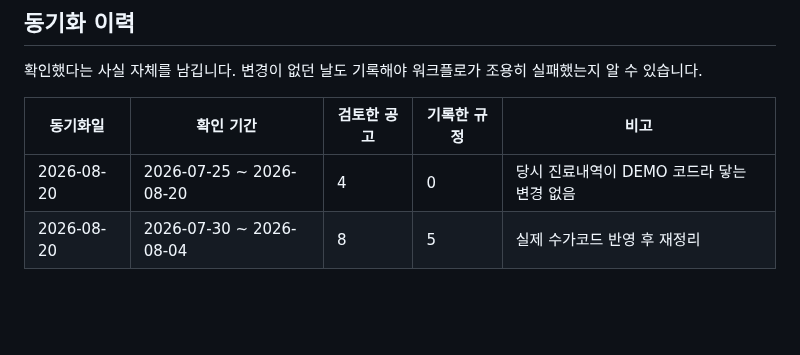
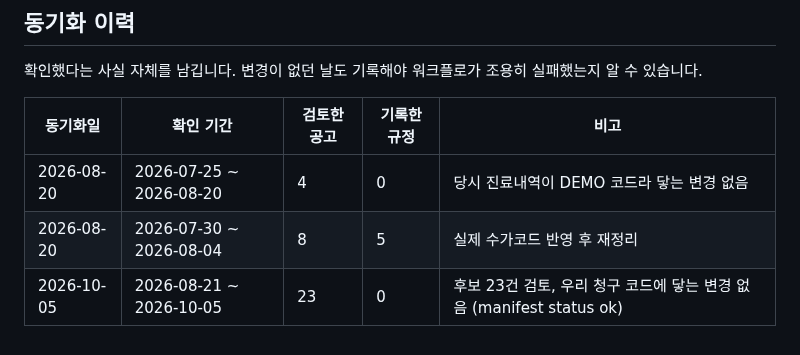
Before and after one commit to t-hajongkim/hira-billing-e2e2, a Markdown page: rules/HIRA_RULES.md, the part around one of its changes. Rendered like a GitHub page; blank space fills up the shorter version.

```diff
--- a/rules/HIRA_RULES.md
+++ b/rules/HIRA_RULES.md
@@ -147,3 +147,4 @@ AI 가 환자 진료내역과 대조하는 근거 문서입니다. `hira-rule-sy
 |---|---|---|---|---|
 | 2026-08-20 | 2026-07-25 ~ 2026-08-20 | 4 | 0 | 당시 진료내역이 DEMO 코드라 닿는 변경 없음 |
 | 2026-08-20 | 2026-07-30 ~ 2026-08-04 | 8 | 5 | 실제 수가코드 반영 후 재정리 |
+| 2026-10-05 | 2026-08-21 ~ 2026-10-05 | 23 | 0 | 후보 23건 검토, 우리 청구 코드에 닿는 변경 없음 (manifest status ok) |
```
Also changed, not shown: other parts of rules/HIRA_RULES.md (+1 -1 lines).
